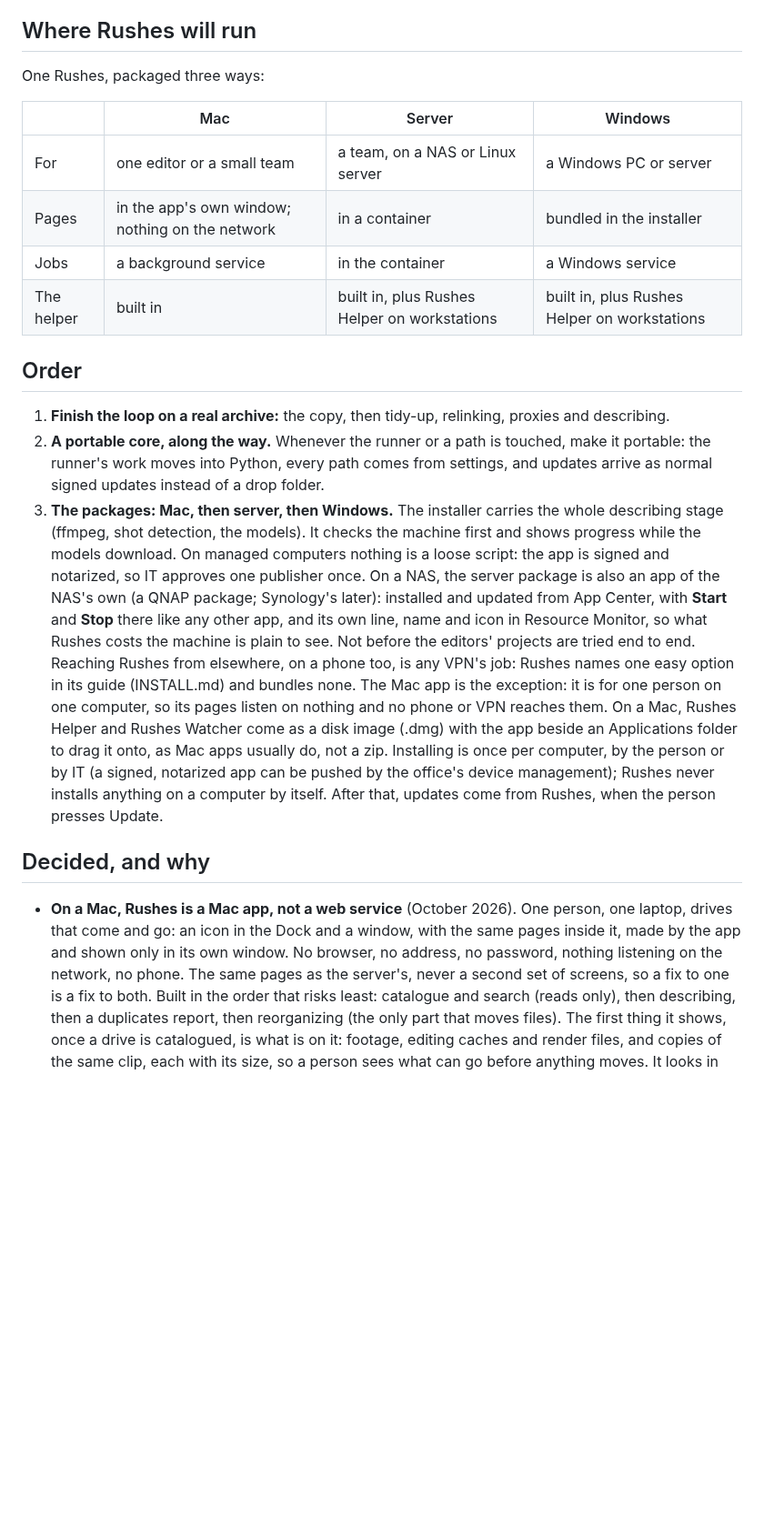
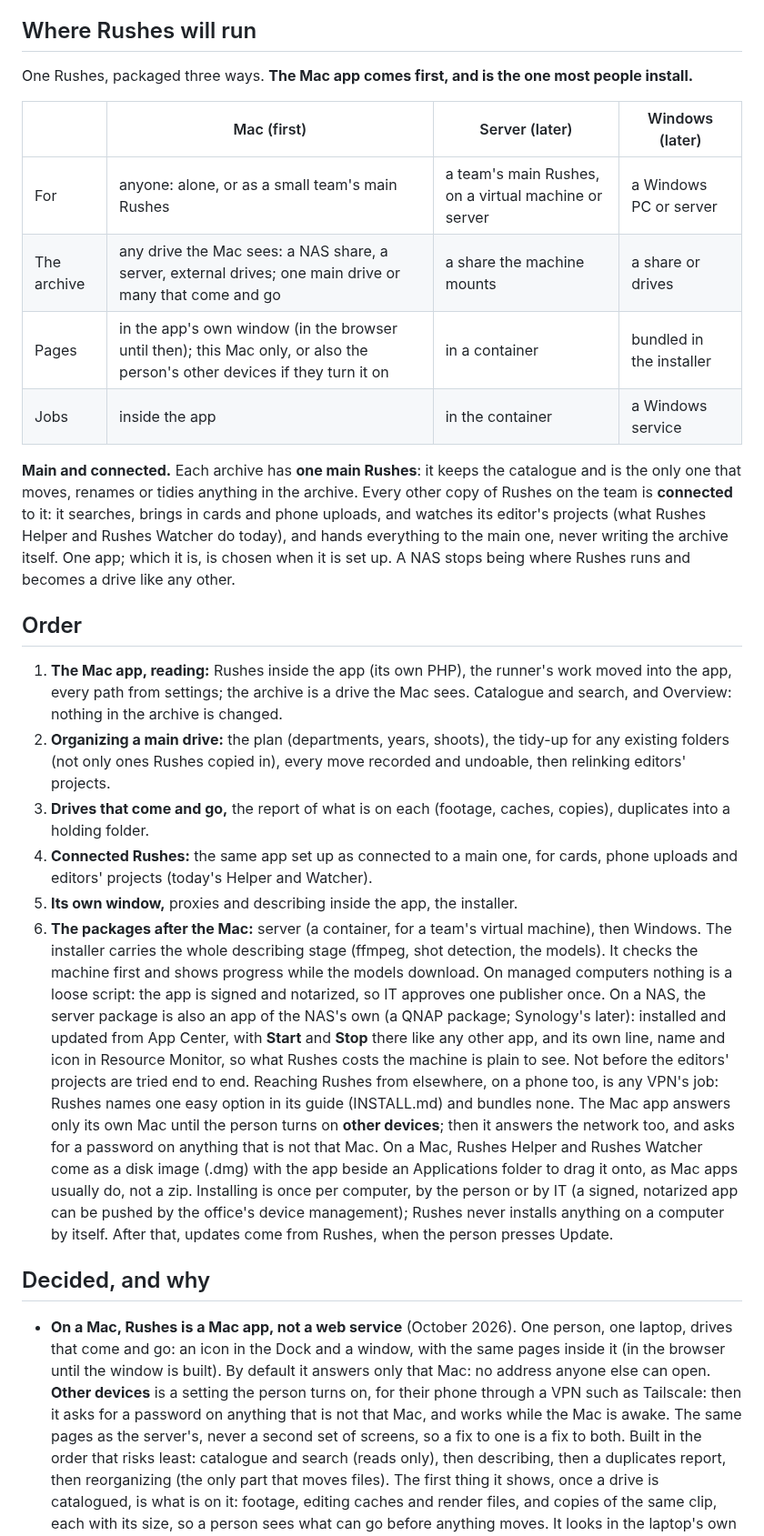
Before and after one commit to x0on/rushes, a Markdown page: ROADMAP.md, the part around one of its changes. Shown at 91% size. GitHub-like rendering; blank space fills up the shorter version.

Commit message:
Roadmap: Mac app first; one main Rushes per archive, the rest connected; other devices as an option; copying over SSH as an idea
After the NAS lost its RAID (October 2026) the archive moved to another server.
Rushes is now built Mac app first, with the archive on any drive the Mac sees.

Co-Authored-By: Claude Opus 5.5 <noreply@anthropic.com>
Claude-Session: https://claude.ai/code/session_013YQK4Tke2yZZuxHBZ9YQK1

```diff
--- a/ROADMAP.md
+++ b/ROADMAP.md
@@ -229,24 +240,41 @@ Later versions:
 
 ## Where Rushes will run
 
-One Rushes, packaged three ways:
+One Rushes, packaged three ways. **The Mac app comes first, and is the one most
+people install.**
 
-| | Mac | Server | Windows |
+| | Mac (first) | Server (later) | Windows (later) |
 |---|---|---|---|
-| For | one editor or a small team | a team, on a NAS or Linux server | a Windows PC or server |
-| Pages | in the app's own window; nothing on the network | in a container | bundled in the installer |
-| Jobs | a background service | in the container | a Windows service |
-| The helper | built in | built in, plus Rushes Helper on workstations | built in, plus Rushes Helper on workstations |
+| For | anyone: alone, or as a small team's main Rushes | a team's main Rushes, on a virtual machine or server | a Windows PC or server |
+| The archive | any drive the Mac sees: a NAS share, a server, external drives; one main drive or many that come and go | a share the machine mounts | a share or drives |
+| Pages | in the app's own window (in the browser until then); this Mac only, or also the person's other devices if they turn it on | in a container | bundled in the installer |
+| Jobs | inside the app | in the container | a Windows service |
+
+**Main and connected.** Each archive has **one main Rushes**: it keeps the
+catalogue and is the only one that moves, renames or tidies anything in the
+archive. Every other copy of Rushes on the team is **connected** to it: it
+searches, brings in cards and phone uploads, and watches its editor's projects
+(what Rushes Helper and Rushes Watcher do today), and hands everything to the
+main one, never writing the archive itself. One app; which it is, is chosen
+when it is set up. A NAS stops being where Rushes runs and becomes a drive
+like any other.
 
 ## Order
 
-1. **Finish the loop on a real archive:** the copy, then tidy-up, relinking,
-   proxies and describing.
-2. **A portable core, along the way.** Whenever the runner or a path is
-   touched, make it portable: the runner's work moves into Python, every path
-   comes from settings, and updates arrive as normal signed updates instead of a
-   drop folder.
-3. **The packages: Mac, then server, then Windows.** The installer carries the
+1. **The Mac app, reading:** Rushes inside the app (its own PHP), the runner's
+   work moved into the app, every path from settings; the archive is a drive
+   the Mac sees. Catalogue and search, and Overview: nothing in the archive is
+   changed.
+2. **Organizing a main drive:** the plan (departments, years, shoots), the
+   tidy-up for any existing folders (not only ones Rushes copied in), every
+   move recorded and undoable, then relinking editors' projects.
+3. **Drives that come and go,** the report of what is on each (footage,
+   caches, copies), duplicates into a holding folder.
+4. **Connected Rushes:** the same app set up as connected to a main one, for
+   cards, phone uploads and editors' projects (today's Helper and Watcher).
+5. **Its own window,** proxies and describing inside the app, the installer.
+6. **The packages after the Mac:** server (a container, for a team's virtual
+   machine), then Windows. The installer carries the
    whole describing stage (ffmpeg, shot detection, the models). It checks the
    machine first and shows progress while the models download. On managed
    computers nothing is a loose script: the app is signed and notarized, so IT
@@ -258,8 +286,9 @@ One Rushes, packaged three ways:
    Not before the editors' projects are tried end to end.
    Reaching Rushes from elsewhere, on a phone too, is any VPN's job: Rushes
    names one easy option in its guide (INSTALL.md) and bundles none. The Mac
-   app is the exception: it is for one person on one computer, so its pages
-   listen on nothing and no phone or VPN reaches them.
+   app answers only its own Mac until the person turns on **other devices**;
+   then it answers the network too, and asks for a password on anything that
+   is not that Mac.
    On a Mac, Rushes Helper and Rushes Watcher come as a disk image (.dmg)
    with the app beside an Applications folder to drag it onto, as Mac apps
    usually do, not a zip. Installing is once per computer, by the person or by
@@ -271,9 +300,11 @@ One Rushes, packaged three ways:
 
 - **On a Mac, Rushes is a Mac app, not a web service** (October 2026). One
   person, one laptop, drives that come and go: an icon in the Dock and a
-  window, with the same pages inside it, made by the app and shown only in
-  its own window. No browser, no address, no password, nothing listening on
-  the network, no phone. The same pages as the server's, never a second set
+  window, with the same pages inside it (in the browser until the window is
+  built). By default it answers only that Mac: no address anyone else can
+  open. **Other devices** is a setting the person turns on, for their phone
+  through a VPN such as Tailscale: then it asks for a password on anything
+  that is not that Mac, and works while the Mac is awake. The same pages as the server's, never a second set
   of screens, so a fix to one is a fix to both. Built in the order that risks
   least: catalogue and search (reads only), then describing, then a
   duplicates report, then reorganizing (the only part that moves files).
```
Also changed, not shown: other parts of ROADMAP.md (+24 -8 lines).
